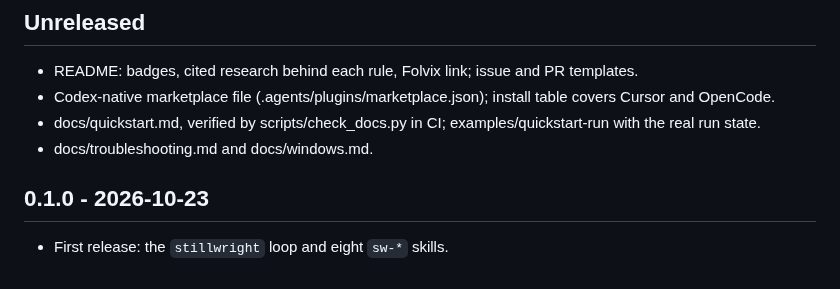
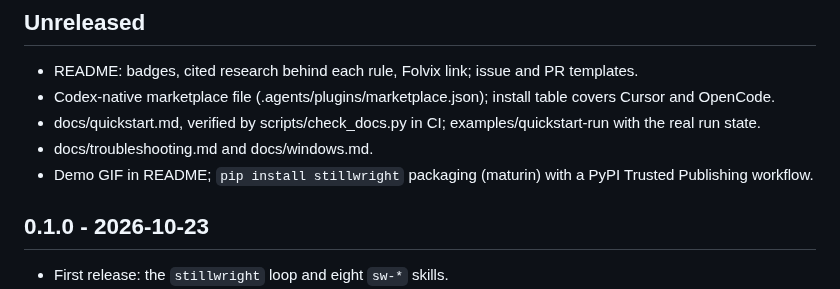
Before and after one commit to HamzaIlyas/stillwright, a Markdown page: CHANGELOG.md, the part around the change. GitHub-like rendering.

```diff
--- a/CHANGELOG.md
+++ b/CHANGELOG.md
@@ -5,6 +5,7 @@
 - Codex-native marketplace file (.agents/plugins/marketplace.json); install table covers Cursor and OpenCode.
 - docs/quickstart.md, verified by scripts/check_docs.py in CI; examples/quickstart-run with the real run state.
 - docs/troubleshooting.md and docs/windows.md.
+- Demo GIF in README; `pip install stillwright` packaging (maturin) with a PyPI Trusted Publishing workflow.
 
 ## 0.1.0 - 2026-10-23
 - First release: the `stillwright` loop and eight `sw-*` skills.
```
Also changed, not shown: README.md (+2 -0 lines), assets/demo.gif (added), 3 other files.
